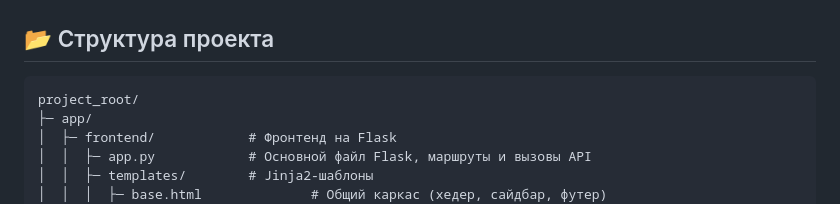
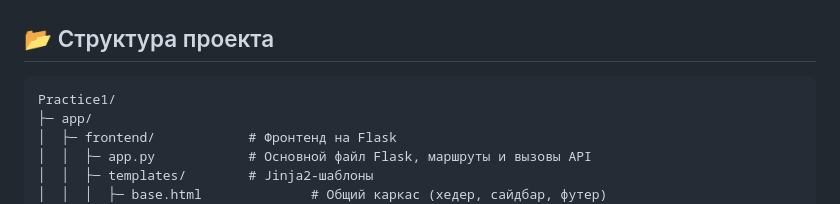
Before and after one commit to AvEjpg/Practice1, a Markdown page: README.md, the part around the change. Drawn GitHub-style.

````diff
--- a/README.md
+++ b/README.md
@@ -3,7 +3,7 @@
 ## 📂 Структура проекта
 
 ```
-project_root/
+Practice1/
 ├─ app/
 │  ├─ frontend/            # Фронтенд на Flask
 │  │  ├─ app.py            # Основной файл Flask, маршруты и вызовы API
````
